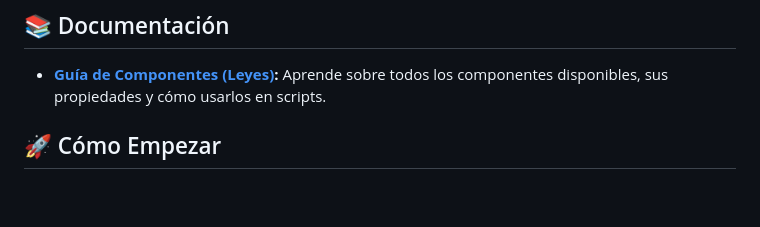
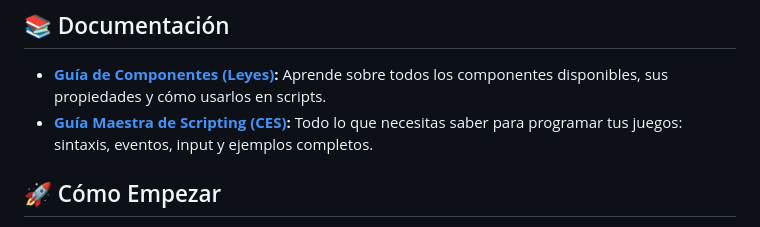
Before and after one commit to CarleyInteractiveStudio/Creative-Engine-Beta, a Markdown page: README.md, the part around the change. Rendered like a GitHub page; blank space fills up the shorter version.

```diff
--- a/README.md
+++ b/README.md
@@ -50,6 +50,7 @@ Creative Engine es un motor de videojuegos 2D profesional y ligero, diseñado pa
 ## 📚 Documentación
 
 - **[Guía de Componentes (Leyes)](README_COMPONENTES.md):** Aprende sobre todos los componentes disponibles, sus propiedades y cómo usarlos en scripts.
+- **[Guía Maestra de Scripting (CES)](README_SCRIPTING.md):** Todo lo que necesitas saber para programar tus juegos: sintaxis, eventos, input y ejemplos completos.
 
 ## 🚀 Cómo Empezar
 
```
Also changed, not shown: README_SCRIPTING.md (added, +240 -0 lines).
